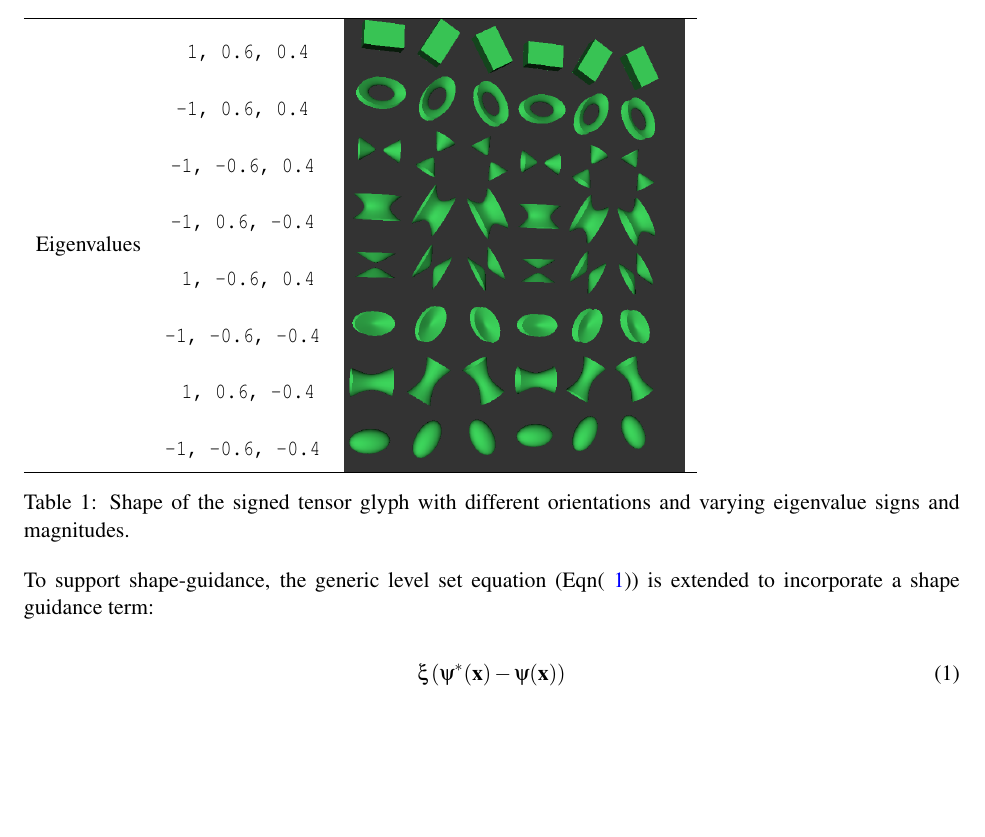
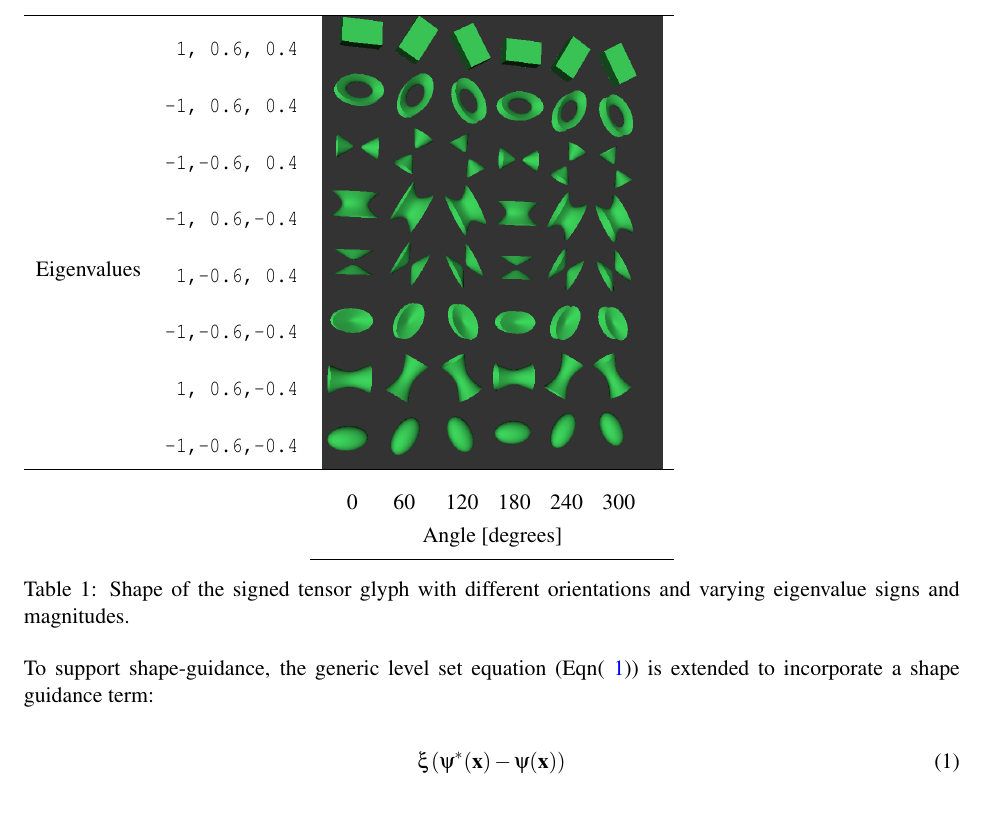
Before and after one commit to KitwareMedical/VTKSignedTensorDoc, a LaTeX thesis (VTKSignedTensor.tex): part of page 3 of 3 before the commit and part of page 3 of 4 after it, cut so that both start at the same text, the shorter picture padded with empty space. Compiled offline with pdfLaTeX.

Commit message:
DOC: Signed flavors table.

```diff
--- a/VTKSignedTensor.tex
+++ b/VTKSignedTensor.tex
@@ -217,21 +217,25 @@ Just add another \section{}, but don't say \appendix again.
 %\end{figure}
 \renewcommand{\arraystretch}{2.09}
 \begin{table}[ht]
-  \begin{tabular}{ccc}
+  \begin{tabular}{cc p{0.01cm}p{0.4cm}p{0.5cm}p{0.5cm}p{0.5cm}p{0.5cm}p{0.5cm}}
     \hline
-    \multirow{8}{*}{Eigenvalues}
-    &\texttt{ 1,  0.6,  0.4}&\multirow{8}{*}{\includegraphics[width=6cm]{SignedEigenvalueTensorGlyphMatrix}} \\
-    &\texttt{-1,  0.6,  0.4}& \\
-    &\texttt{-1, -0.6,  0.4}& \\
-    &\texttt{-1,  0.6, -0.4}& \\
-    &\texttt{ 1, -0.6,  0.4}& \\
-    &\texttt{-1, -0.6, -0.4}& \\
-    &\texttt{ 1,  0.6, -0.4}& \\
-    &\texttt{-1, -0.6, -0.4}& \\
+    \multirow{9}{*}{Eigenvalues}
+    &\texttt{ 1, 0.6, 0.4}&\multicolumn{7}{l}{\multirow{8}{*}{\includegraphics[width=6cm]{SignedEigenvalueTensorGlyphMatrix}}} \\
+    &\texttt{-1, 0.6, 0.4}& & & & & & & \\
+    &\texttt{-1,-0.6, 0.4}& & & & & & & \\
+    &\texttt{-1, 0.6,-0.4}& & & & & & & \\
+    &\texttt{ 1,-0.6, 0.4}& & & & & & & \\
+    &\texttt{-1,-0.6,-0.4}& & & & & & & \\
+    &\texttt{ 1, 0.6,-0.4}& & & & & & & \\
+    &\texttt{-1,-0.6,-0.4}& & & & & & & \\
     \hline
+    \multicolumn{2}{c}{}& & 0 & 60 & 120 & 180 & 240 & 300 \\ [-1.1em]
+    \multicolumn{2}{c}{}& \multicolumn{7}{c}{Angle [degrees]} \\
+    \cline{3-9}
   \end{tabular}
   \caption{Shape of the signed tensor glyph with different orientations and
   varying eigenvalue signs and magnitudes.}
+  \label{tab:signed-flavors}
 \end{table}
 
 
```
